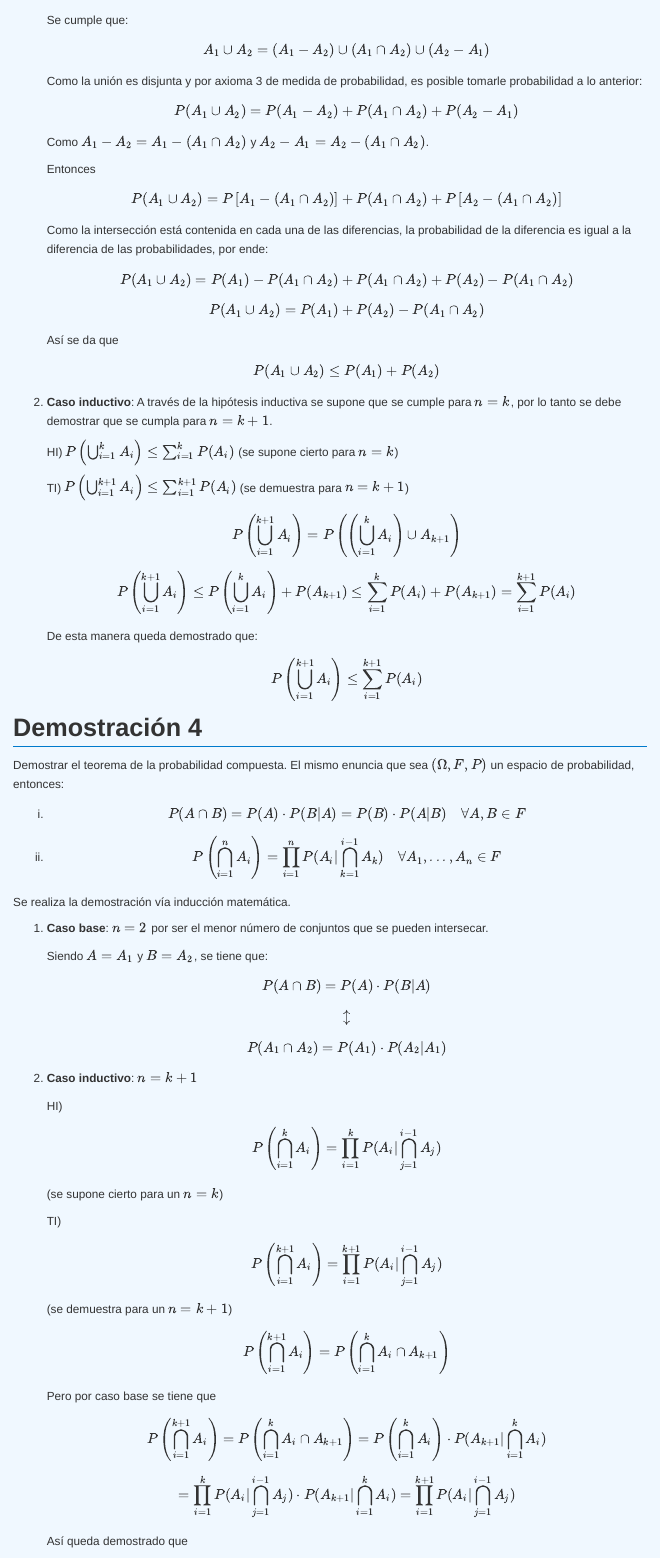
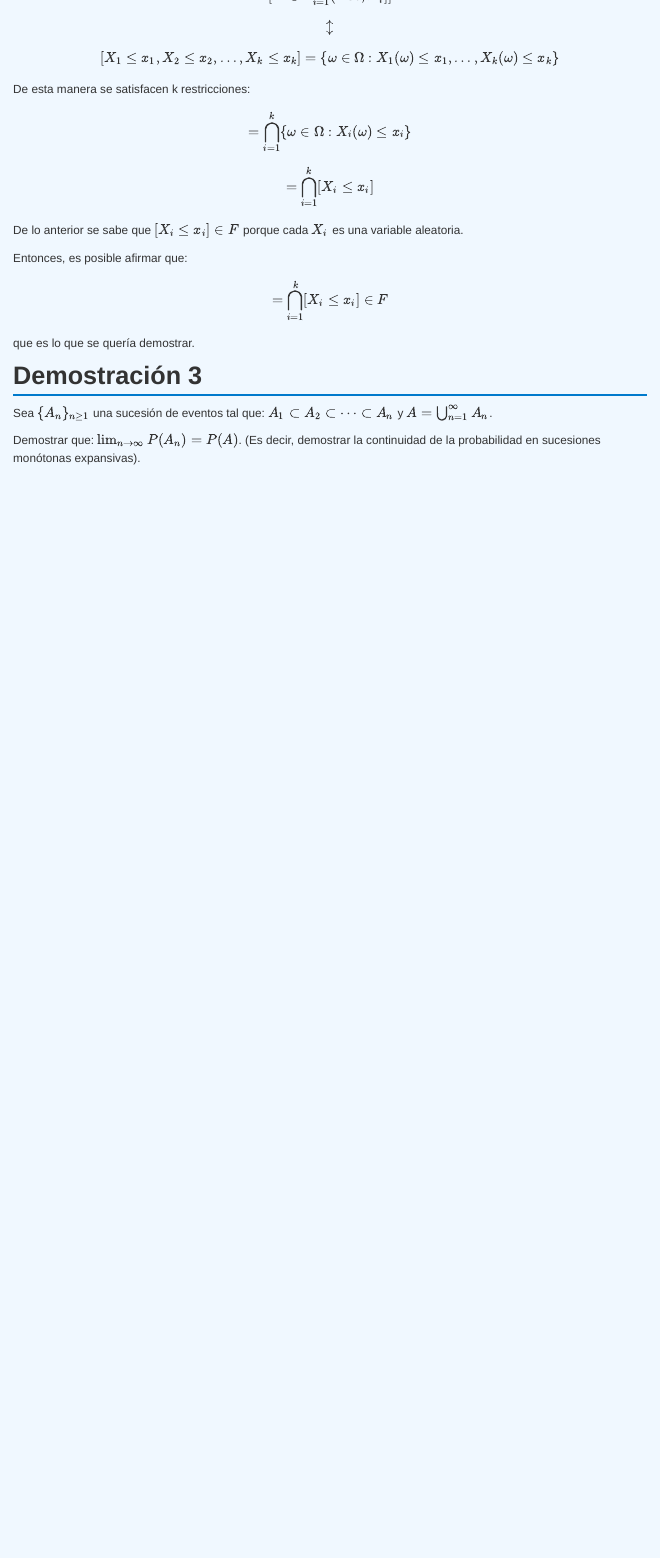
Before and after one commit to BuautiMB/Estad-stica-III, an R Markdown document (AA.Rmd): the page in a window 1100 px wide, from 1400 px down before the commit and from 1310 px down after it. Rendered offline with R 4.5, knitr and Pandoc, with nearby package versions; menus at the side of the page are left out.

Commit message:
Update AA.Rmd

```diff
--- a/AA.Rmd
+++ b/AA.Rmd
@@ -67,4 +80,39 @@ Por lo tanto, la probabilidad inducida por \(X\) verifica el axioma de \(\sigma\
+\updownarrow
+\]
+
+\[
+[X \in \times_{i=1}^{k} (-\infty, X_i]]
+\]
+
+\[
+\updownarrow
+\]
+
+\[
+[X_1 \leq x_1, X_2 \leq x_2, \dots, X_k \leq x_k] = \{\omega \in \Omega : X_1(\omega) \leq x_1, \dots, X_k(\omega) \leq x_k\}
+\]
+
+De esta manera se satisfacen k restricciones:
+
+\[
+= \bigcap_{i=1}^{k} \{\omega \in \Omega : X_i(\omega) \leq x_i\}
+\]
+
+\[
+= \bigcap_{i=1}^{k} [X_i \leq x_i]
+\]
+
+De lo anterior se sabe que $[X_i \leq x_i] \in F$ porque cada $X_i$ es una variable aleatoria.
+
+Entonces, es posible afirmar que:
+
+\[
+= \bigcap_{i=1}^{k} [X_i \leq x_i] \in F
+\]
+
+que es lo que se quería demostrar.
+
 ## Demostración 3 {#demostración-3}
 
-Demostrar subaditividad finita, es decir que
+Sea $\{A_{n}\}_{n \geq 1}$ una sucesión de eventos tal que: $A_1 \subset A_2 \subset \dots \subset A_n$ y $A = \bigcup_{n=1}^{\infty} A_{n}$.
 
@@ -87,116 +119 @@ $$
-   Se cumple que:
-   $$
-   A_{1} \cup A_{2} = (A_{1} - A_{2}) \cup (A_{1} \cap A_{2}) \cup (A_{2} - A_{1})
-   $$
-
-   Como la unión es disjunta y por axioma 3 de medida de probabilidad, es posible tomarle probabilidad a lo anterior:
-
-   $$
-   P(A_{1} \cup A_{2}) = P(A_{1} - A_{2}) + P(A_{1} \cap A_{2}) + P(A_{2} - A_{1})
-   $$
-
-   Como \( A_{1} - A_{2} = A_{1} - (A_{1} \cap A_{2}) \) y \( A_{2} - A_{1} = A_{2} - (A_{1} \cap A_{2}) \).
-
-   Entonces
-
-   $$
-   P(A_{1} \cup A_{2}) = P\left[A_{1} - (A_{1} \cap A_{2})\right] + P(A_{1} \cap A_{2}) + P\left[A_{2} - (A_{1} \cap A_{2})\right]
-   $$
-
-   Como la intersección está contenida en cada una de las diferencias, la probabilidad de la diferencia es igual a la diferencia de las probabilidades, por ende:
-
-   $$
-   P(A_{1} \cup A_{2}) = P(A_{1}) - P(A_{1} \cap A_{2}) + P(A_{1} \cap A_{2}) + P(A_{2}) - P(A_{1} \cap A_{2})
-   $$
-
-   $$
-   P(A_{1} \cup A_{2}) = P(A_{1}) + P(A_{2}) - P(A_{1} \cap A_{2})
-   $$
-
-   Así se da que
-
-   $$
-   P(A_{1} \cup A_{2}) \leq P(A_{1}) + P(A_{2})
-   $$
-
-2. **Caso inductivo**: A través de la hipótesis inductiva se supone que se cumple para \( n=k \), por lo tanto se debe demostrar que se cumpla para \( n=k+1 \).
-
-   HI) \( P\left(\bigcup_{i=1}^{k} A_{i}\right) \leq \sum_{i=1}^{k} P(A_{i}) \) (se supone cierto para \( n=k \))
-
-   TI) \( P\left(\bigcup_{i=1}^{k+1} A_{i}\right) \leq \sum_{i=1}^{k+1} P(A_{i}) \) (se demuestra para \( n=k+1 \))
-
-   $$
-   P\left(\bigcup_{i=1}^{k+1} A_{i}\right) = P\left(\left(\bigcup_{i=1}^{k} A_{i}\right) \cup A_{k+1}\right)
-   $$
-
-   $$
-   P\left(\bigcup_{i=1}^{k+1} A_{i}\right) \leq P\left(\bigcup_{i=1}^{k} A_{i}\right) + P(A_{k+1}) \leq \sum_{i=1}^{k} P(A_{i}) + P(A_{k+1}) = \sum_{i=1}^{k+1} P(A_{i})
-   $$
-
-   De esta manera queda demostrado que:
-
-   $$
-   P\left(\bigcup_{i=1}^{k+1} A_{i}\right) \leq \sum_{i=1}^{k+1} P(A_{i})
-   $$
-
-## Demostración 4 {#demostración-4}
-
-Demostrar el teorema de la probabilidad compuesta. El mismo enuncia que sea \( (\Omega, F,P) \) un espacio de probabilidad, entonces:
-
-i)
-$$
-P(A \cap B) = P(A) \cdot P(B|A) = P(B) \cdot P(A|B) \quad \forall A,B \in F
-$$
-
-ii)
-$$
-P\left(\bigcap_{i=1}^{n} A_{i}\right) = \prod_{i=1}^{n} P(A_{i}| \bigcap_{k=1}^{i-1} A_{k}) \quad \forall A_{1},...,A_{n} \in F
-$$
-
-Se realiza la demostración vía inducción matemática.
-
-1. **Caso base**: \( n=2 \) por ser el menor número de conjuntos que se pueden intersecar.
-
-   Siendo \( A=A_{1} \) y \( B=A_{2} \), se tiene que:
-
-   $$
-   P(A \cap B) = P(A) \cdot P(B|A)
-   $$
-
-   $$
-   \updownarrow
-   $$
-
-   $$
-   P(A_{1}\cap A_{2}) = P(A_{1}) \cdot P(A_{2}|A_{1})
-   $$
-
-2. **Caso inductivo**: \( n=k+1 \)
-
-   HI)
-   $$
-   P\left(\bigcap_{i=1}^{k} A_{i}\right) = \prod_{i=1}^{k} P(A_{i}|\bigcap_{j=1}^{i-1} A_{j})
-   $$
-   (se supone cierto para un \( n=k \))
-
-   TI)
-   $$
-   P\left(\bigcap_{i=1}^{k+1} A_{i}\right) = \prod_{i=1}^{k+1} P(A_{i}|\bigcap_{j=1}^{i-1} A_{j})
-   $$
-   (se demuestra para un \( n=k+1 \))
-
-   $$
-   P\left(\bigcap_{i=1}^{k+1} A_{i}\right) = P\left(\bigcap_{i=1}^{k} A_{i} \cap A_{k+1}\right)
-   $$
-
-   Pero por caso base se tiene que
-
-   $$
-   P\left(\bigcap_{i=1}^{k+1} A_{i}\right) = P\left(\bigcap_{i=1}^{k} A_{i} \cap A_{k+1}\right) = P\left(\bigcap_{i=1}^{k} A_{i}\right) \cdot P(A_{k+1} | \bigcap_{i=1}^{k} A_{i})
-   $$
-
-   $$
-   = \prod_{i=1}^{k} P(A_{i} | \bigcap_{j=1}^{i-1} A_{j}) \cdot P(A_{k+1} | \bigcap_{i=1}^{k} A_{i}) = \prod_{i=1}^{k+1} P(A_{i} | \bigcap_{j=1}^{i-1} A_{j})
-   $$
-
-   Así queda demostrado que
+Demostrar que: $\lim_{n \to \infty} P(A_{n}) = P(A)$. (Es decir, demostrar la continuidad de la probabilidad en sucesiones monótonas expansivas).
```
Also changed, not shown: AA.Rmd (47 more changed lines).
